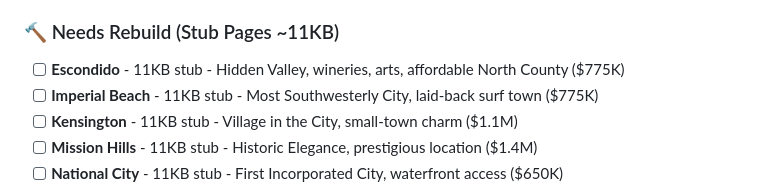
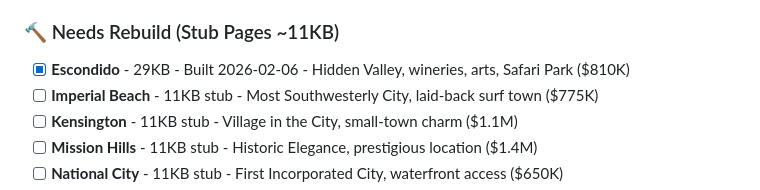
Before and after one commit to rustyrau93/rauhomegroup-website, a Markdown page: neighborhood-pages-plan.md, the part around the change. Drawn GitHub-style.

Commit message:
Update plan: Escondido complete

```diff
--- a/neighborhood-pages-plan.md
+++ b/neighborhood-pages-plan.md
@@ -44,7 +44,7 @@ All pages should match La Jolla's exact structure (~25KB, 750 words):
 - [x] **Vista** - 20KB - Built previously
 
 ### 🔨 Needs Rebuild (Stub Pages ~11KB)
-- [ ] **Escondido** - 11KB stub - Hidden Valley, wineries, arts, affordable North County ($775K)
+- [x] **Escondido** - 29KB - Built 2026-02-06 - Hidden Valley, wineries, arts, Safari Park ($810K)
 - [ ] **Imperial Beach** - 11KB stub - Most Southwesterly City, laid-back surf town ($775K)
 - [ ] **Kensington** - 11KB stub - Village in the City, small-town charm ($1.1M)
 - [ ] **Mission Hills** - 11KB stub - Historic Elegance, prestigious location ($1.4M)
```
